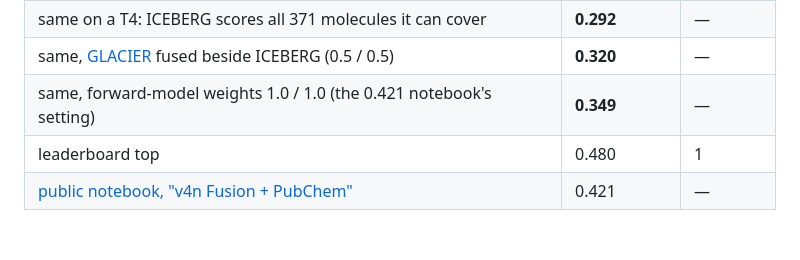
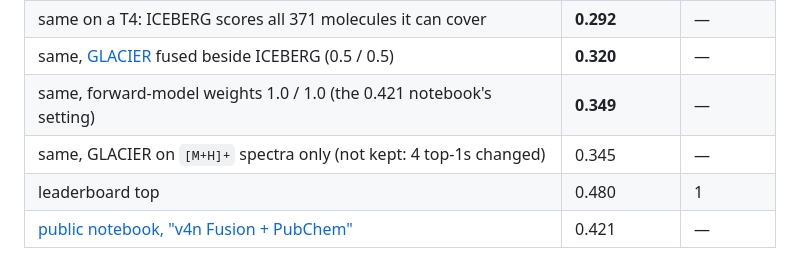
Before and after one commit to charleneleong-ai/ai4science, a Markdown page: casmi/docs/2026-10-07-casmi-spike.md, the part around the change. Drawn GitHub-style; blank space fills up the shorter version.

Commit message:
docs(casmi): GLACIER on [M+H]+ only scored 0.345 — not kept

```diff
--- a/casmi/docs/2026-10-07-casmi-spike.md
+++ b/casmi/docs/2026-10-07-casmi-spike.md
@@ -32,6 +32,7 @@ InChIKey connectivity block. Code competition: notebook only, internet off. Entr
 | same on a T4: ICEBERG scores all 371 molecules it can cover | **0.292** | — |
 | same, [GLACIER](https://www.kaggle.com/datasets/ahmedberatozer/casmi26-glacier) fused beside ICEBERG (0.5 / 0.5) | **0.320** | — |
 | same, forward-model weights 1.0 / 1.0 (the 0.421 notebook's setting) | **0.349** | — |
+| same, GLACIER on `[M+H]+` spectra only (not kept: 4 top-1s changed) | 0.345 | — |
 | leaderboard top | 0.480 | 1 |
 | [public notebook, "v4n Fusion + PubChem"](https://www.kaggle.com/code/huseyinemreaksoy/casmi26-v4n-fusion-pubchem-on-public-0-421) | 0.421 | — |
 
```
